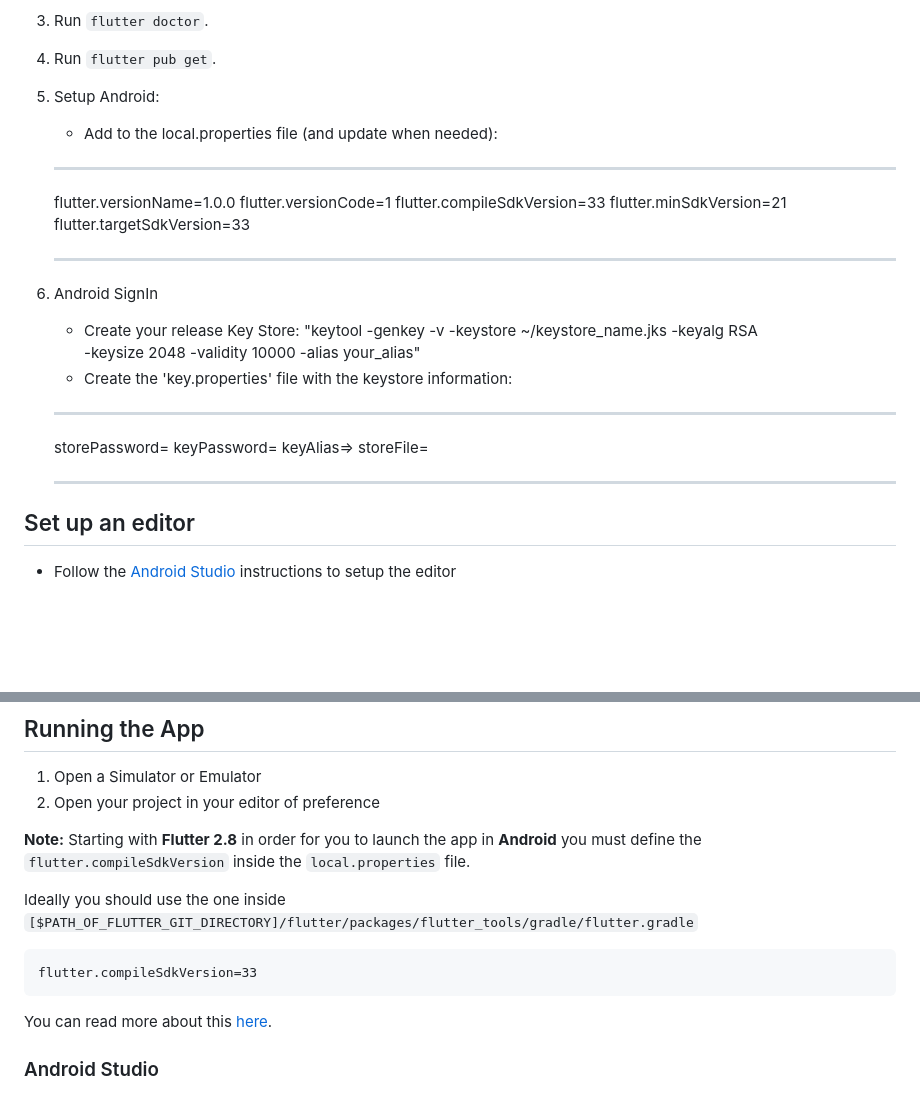
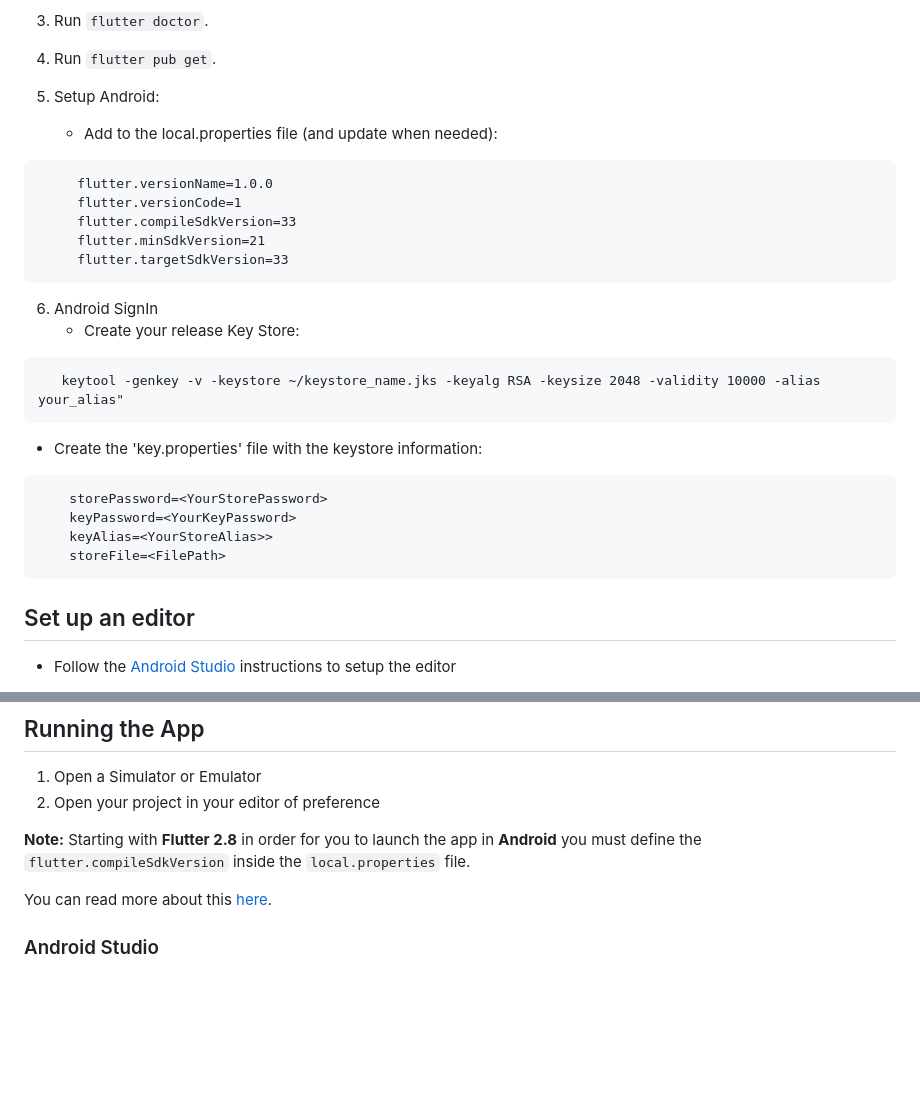
Before and after one commit to rootstrap/flutter-base, a Markdown page: README.md, 2 parts joined by grey strips. GitHub-like rendering; blank space fills up the shorter version.

````diff
--- a/README.md
+++ b/README.md
@@ -28,25 +28,25 @@ This template comes with:
 4. Run `flutter pub get`.
 5. Setup Android:
    - Add to the local.properties file (and update when needed):
-   ***
+```text
      flutter.versionName=1.0.0
      flutter.versionCode=1
      flutter.compileSdkVersion=33
      flutter.minSdkVersion=21
      flutter.targetSdkVersion=33
-   ***
+```
 6. Android SignIn
    - Create your release Key Store:
-      "keytool -genkey -v -keystore ~/keystore_name.jks -keyalg RSA \
-     -keysize 2048 -validity 10000 -alias your_alias"
+```text
+   keytool -genkey -v -keystore ~/keystore_name.jks -keyalg RSA -keysize 2048 -validity 10000 -alias your_alias"
+```
    - Create the 'key.properties' file with the keystore information:
-   ***
+```text
     storePassword=<YourStorePassword>
     keyPassword=<YourKeyPassword>
     keyAlias=<YourStoreAlias>>
     storeFile=<FilePath>
-   ***
-
+```
 
 ## Set up an editor
 
@@ -60,12 +60,6 @@ This template comes with:
 2. Open your project in your editor of preference
 
 **Note:** Starting with **Flutter 2.8** in order for you to launch the app in **Android** you must define the `flutter.compileSdkVersion` inside the `local.properties` file.
-
-Ideally you should use the one inside `[$PATH_OF_FLUTTER_GIT_DIRECTORY]/flutter/packages/flutter_tools/gradle/flutter.gradle`
-
-```text
-flutter.compileSdkVersion=33
-```
 
 You can read more about this [here](https://docs.page/bizz84/complete-flutter-course/faq/android-build-gradle-issues).
 
````
